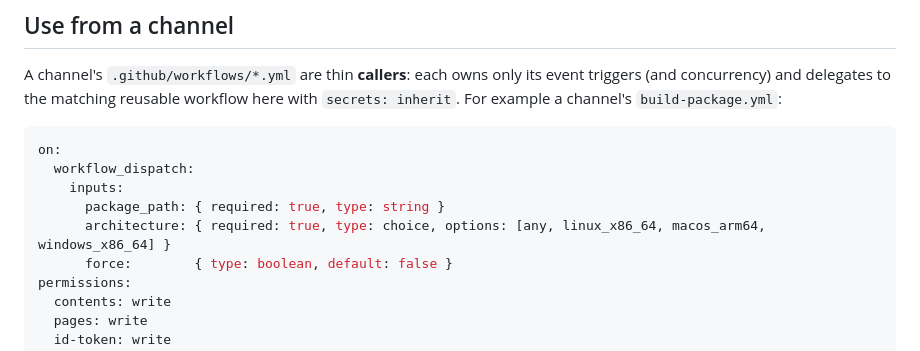
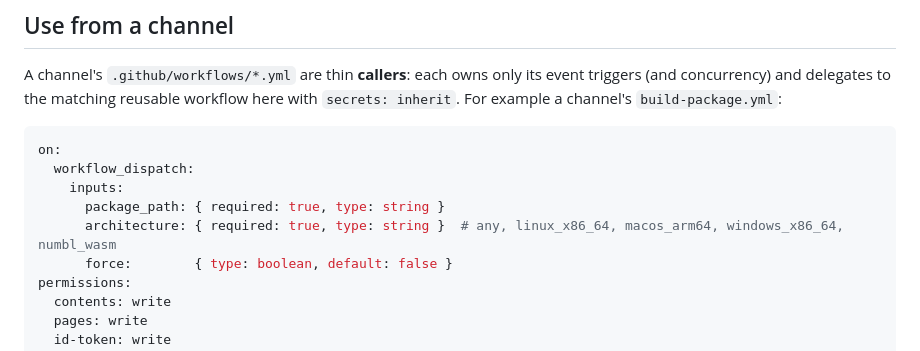
Before and after one commit to mip-org/mip_channel_tools, a Markdown page: README.md, the part around the change. Drawn GitHub-style.

Commit message:
docs: fix channel caller example arch input
Match the real channel callers' architecture input: use type: string
and include numbl_wasm, so copying the example yields a caller that can
dispatch numbl_wasm builds.

```diff
--- a/README.md
+++ b/README.md
@@ -96,7 +96,7 @@ on:
   workflow_dispatch:
     inputs:
       package_path: { required: true, type: string }
-      architecture: { required: true, type: choice, options: [any, linux_x86_64, macos_arm64, windows_x86_64] }
+      architecture: { required: true, type: string }  # any, linux_x86_64, macos_arm64, windows_x86_64, numbl_wasm
       force:        { type: boolean, default: false }
 permissions:
   contents: write
```
